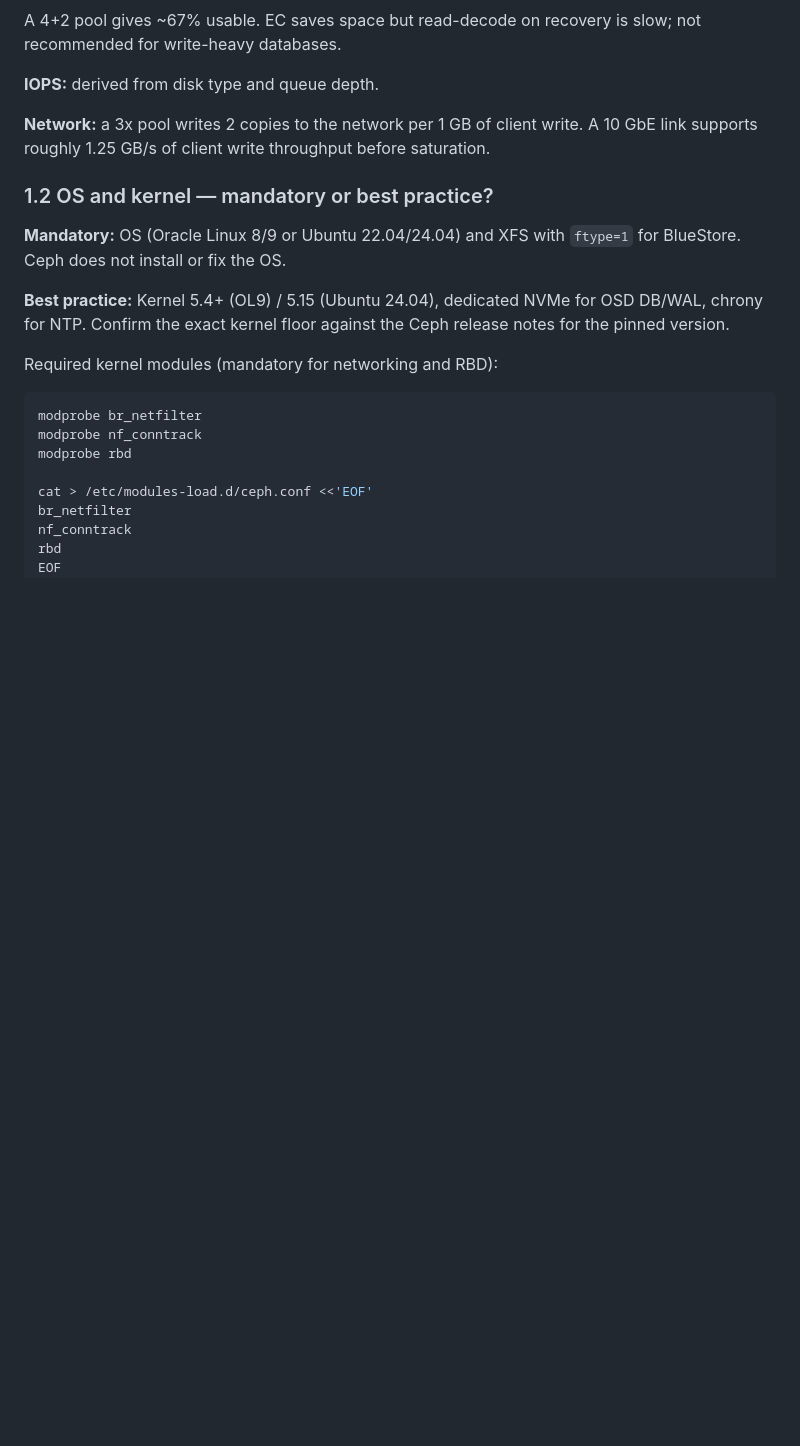
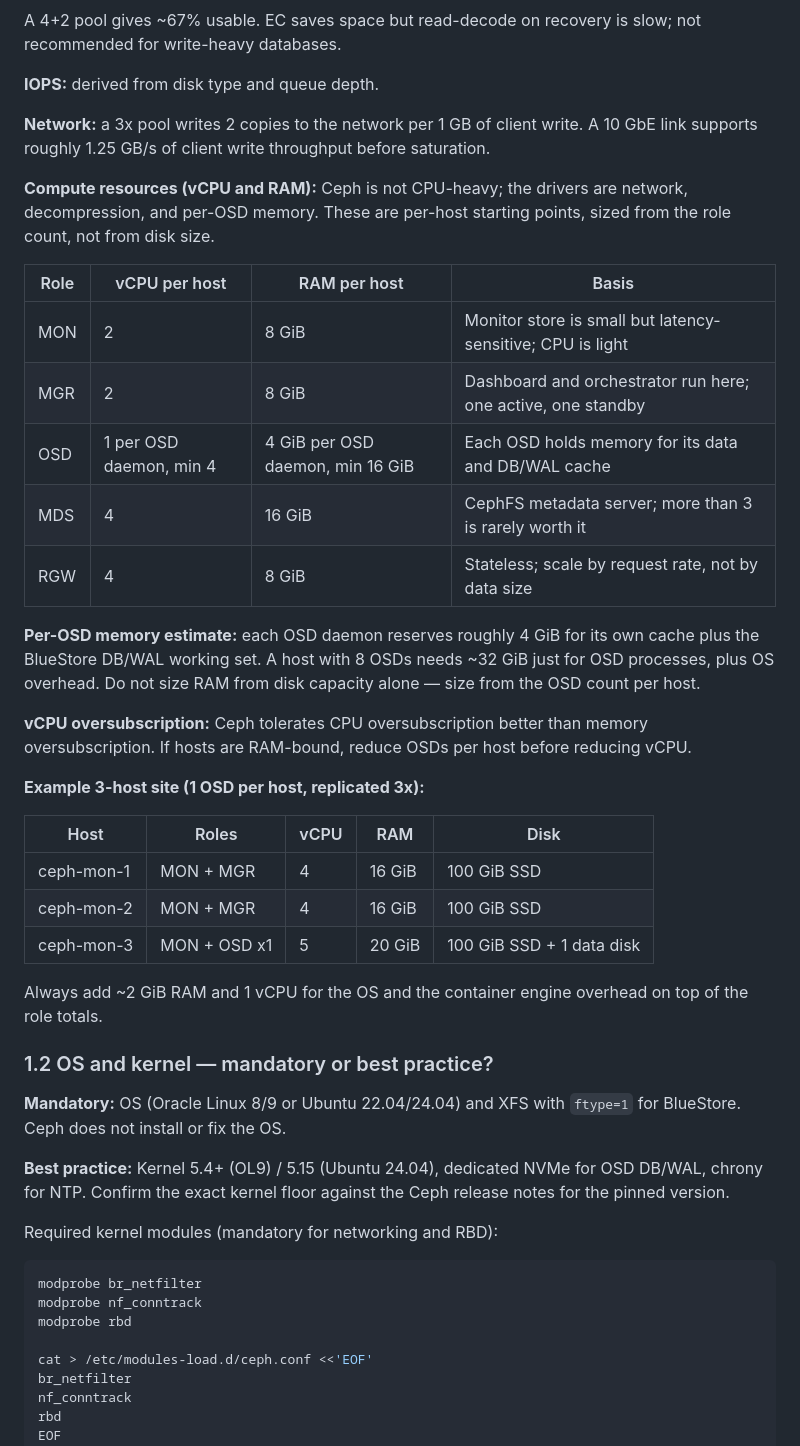
Before and after one commit to DavoudTeimouri/cloudnative-infrastructure-guide, a Markdown page: storage/ceph/cephadm-deployment.md, the part around the change. GitHub-like rendering; blank space fills up the shorter version.

Commit message:
Add compute resources (vCPU/RAM) to cephadm requirements calculations

```diff
--- a/storage/ceph/cephadm-deployment.md
+++ b/storage/ceph/cephadm-deployment.md
@@ -92,6 +92,31 @@ A 4+2 pool gives ~67% usable. EC saves space but read-decode on recovery is slow
 **IOPS:** derived from disk type and queue depth.
 
 **Network:** a 3x pool writes 2 copies to the network per 1 GB of client write. A 10 GbE link supports roughly 1.25 GB/s of client write throughput before saturation.
+
+**Compute resources (vCPU and RAM):** Ceph is not CPU-heavy; the drivers are network, decompression, and per-OSD memory. These are per-host starting points, sized from the role count, not from disk size.
+
+| Role | vCPU per host | RAM per host | Basis |
+|---|---|---|---|
+| MON | 2 | 8 GiB | Monitor store is small but latency-sensitive; CPU is light |
+| MGR | 2 | 8 GiB | Dashboard and orchestrator run here; one active, one standby |
+| OSD | 1 per OSD daemon, min 4 | 4 GiB per OSD daemon, min 16 GiB | Each OSD holds memory for its data and DB/WAL cache |
+| MDS | 4 | 16 GiB | CephFS metadata server; more than 3 is rarely worth it |
+| RGW | 4 | 8 GiB | Stateless; scale by request rate, not by data size |
+
+**Per-OSD memory estimate:** each OSD daemon reserves roughly 4 GiB for its own cache plus the BlueStore DB/WAL working set. A host with 8 OSDs needs ~32 GiB just for OSD processes, plus OS overhead. Do not size RAM from disk capacity alone — size from the OSD count per host.
+
+**vCPU oversubscription:** Ceph tolerates CPU oversubscription better than memory oversubscription. If hosts are RAM-bound, reduce OSDs per host before reducing vCPU.
+
+**Example 3-host site (1 OSD per host, replicated 3x):**
+
+| Host | Roles | vCPU | RAM | Disk |
+|---|---|---|---|---|
+| ceph-mon-1 | MON + MGR | 4 | 16 GiB | 100 GiB SSD |
+| ceph-mon-2 | MON + MGR | 4 | 16 GiB | 100 GiB SSD |
+| ceph-mon-3 | MON + OSD x1 | 5 | 20 GiB | 100 GiB SSD + 1 data disk |
+
+Always add ~2 GiB RAM and 1 vCPU for the OS and the container engine overhead on top of the role totals.
+
 
 ### 1.2 OS and kernel — mandatory or best practice?
 
```
